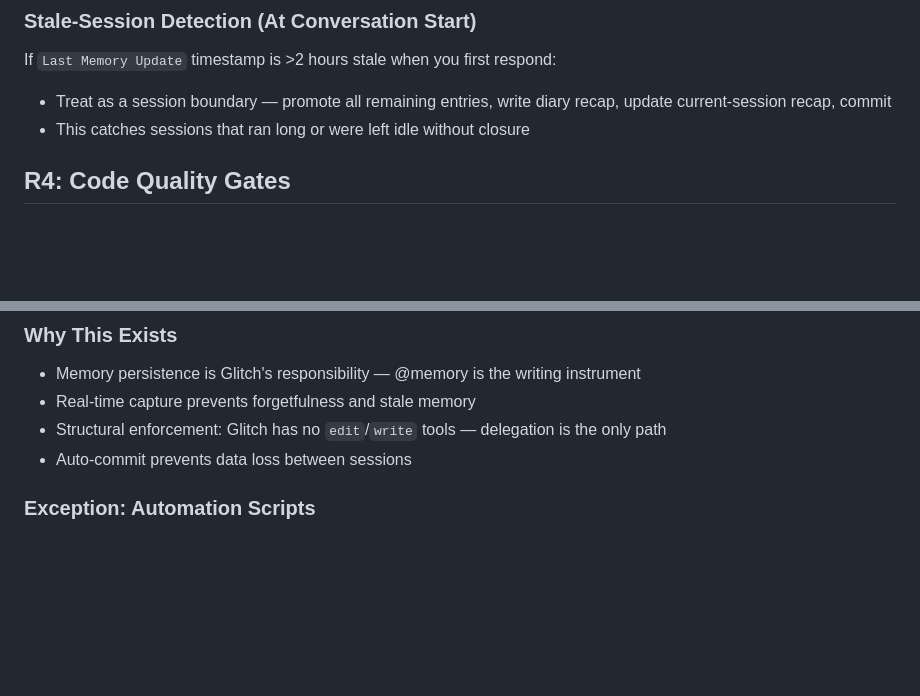
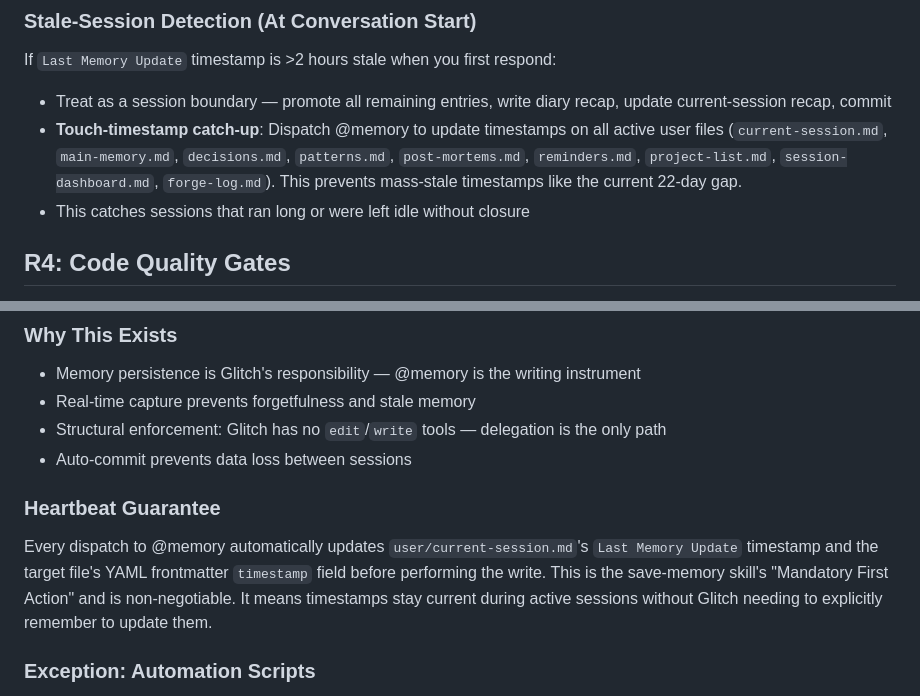
Before and after one commit to Cothek/glitch-engine, a Markdown page: prompt-rules.md, 2 parts joined by grey strips. GitHub-like rendering; blank space fills up the shorter version.

Commit message:
memory: heartbeat fix — save-memory SKILL.md + prompt-rules.md R3/R12

```diff
--- a/prompt-rules.md
+++ b/prompt-rules.md
@@ -77,6 +77,7 @@ After running the script, work through any remaining items:
 ### Stale-Session Detection (At Conversation Start)
 If `Last Memory Update` timestamp is >2 hours stale when you first respond:
   - Treat as a session boundary — promote all remaining entries, write diary recap, update current-session recap, commit
+  - **Touch-timestamp catch-up**: Dispatch @memory to update timestamps on all active user files (`current-session.md`, `main-memory.md`, `decisions.md`, `patterns.md`, `post-mortems.md`, `reminders.md`, `project-list.md`, `session-dashboard.md`, `forge-log.md`). This prevents mass-stale timestamps like the current 22-day gap.
   - This catches sessions that ran long or were left idle without closure
 
 ## R4: Code Quality Gates
@@ -367,6 +368,9 @@ After @memory confirms a write:
 - Real-time capture prevents forgetfulness and stale memory
 - Structural enforcement: Glitch has no `edit`/`write` tools — delegation is the only path
 - Auto-commit prevents data loss between sessions
+
+### Heartbeat Guarantee
+Every dispatch to @memory automatically updates `user/current-session.md`'s `Last Memory Update` timestamp and the target file's YAML frontmatter `timestamp` field before performing the write. This is the save-memory skill's "Mandatory First Action" and is non-negotiable. It means timestamps stay current during active sessions without Glitch needing to explicitly remember to update them.
 
 ### Exception: Automation Scripts
 Scripts invoked by Glitch (e.g., `run-compaction.mjs`) that write to `user/*.md` are automation tools, not direct writes — they are exempt from the dispatch requirement. These scripts perform mechanical tasks (timestamp updates, diary checks) as side effects of broader automation. All conversational memory triggers (preferences, decisions, errors, etc.) MUST still go through @memory.
```
Also changed, not shown: 1 other file.
